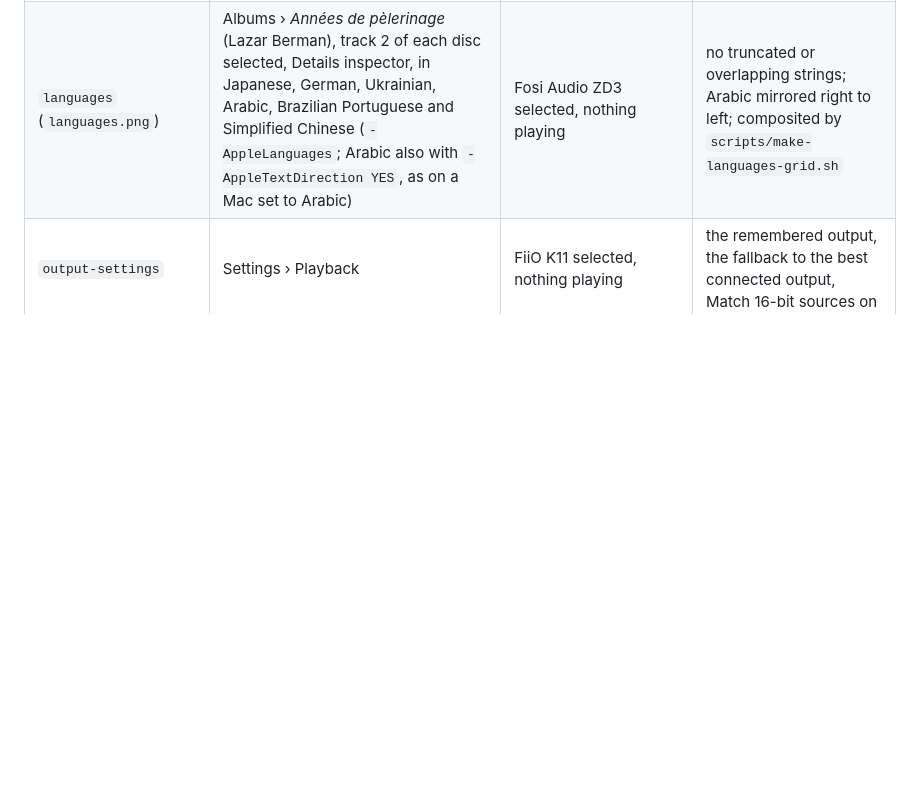
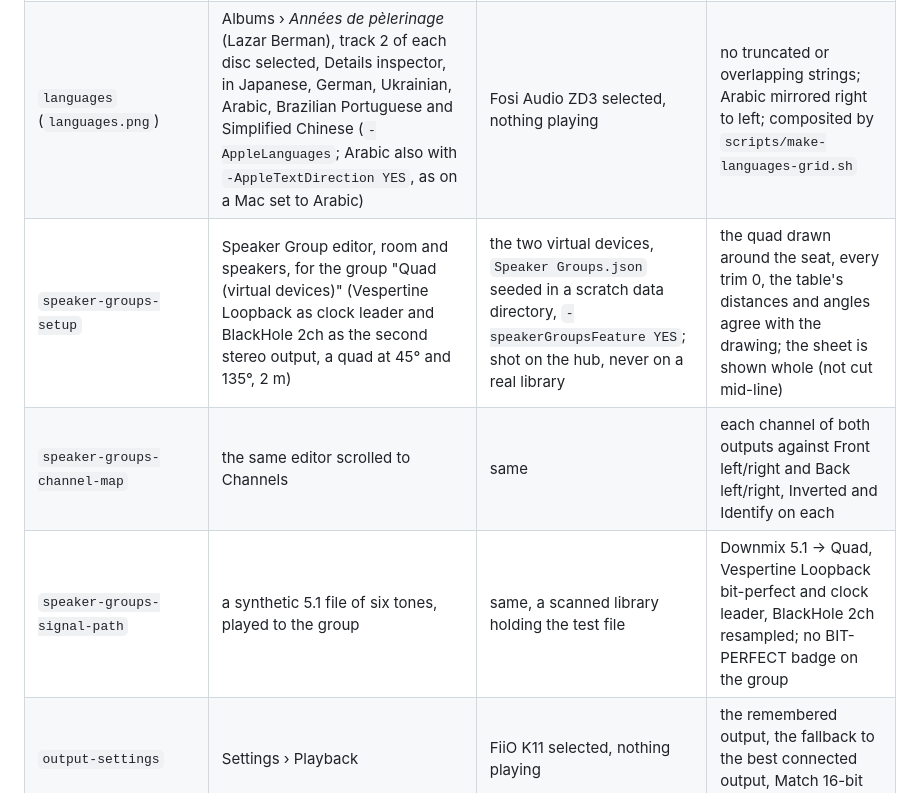
Before and after one commit to szeremeta1/Vespertine, a Markdown page: docs/press/shot-list.md, the part around the change. Rendered like a GitHub page; blank space fills up the shorter version.

```diff
--- a/docs/press/shot-list.md
+++ b/docs/press/shot-list.md
@@ -18,6 +18,9 @@ JPEGs, the tour, the social previews) is derived from these by the scripts named
 | `mini-player` | *Don't Look Back in Anger*, Oasis (24/48) on AirPods Max | AirPods Max | BIT-PERFECT only if the device runs at 48 kHz with unity volume |
 | `sacd-iso` | *Brothers In Arms*, Dire Straits, from the 2005 20th Anniversary SACD image (`SACD-R.iso`), stereo area | FiiO K11, DoP enabled for it | NATIVE DSD · DoP, 32 / 176.4; source SACD · DSD64 · 2.8 MHz; decoder "SACD image · DST (lossless) decoded to DSD"; unity volume, hog mode |
 | `languages` (`languages.png`) | Albums › *Années de pèlerinage* (Lazar Berman), track 2 of each disc selected, Details inspector, in Japanese, German, Ukrainian, Arabic, Brazilian Portuguese and Simplified Chinese (`-AppleLanguages`; Arabic also with `-AppleTextDirection YES`, as on a Mac set to Arabic) | Fosi Audio ZD3 selected, nothing playing | no truncated or overlapping strings; Arabic mirrored right to left; composited by `scripts/make-languages-grid.sh` |
+| `speaker-groups-setup` | Speaker Group editor, room and speakers, for the group "Quad (virtual devices)" (Vespertine Loopback as clock leader and BlackHole 2ch as the second stereo output, a quad at 45° and 135°, 2 m) | the two virtual devices, `Speaker Groups.json` seeded in a scratch data directory, `-speakerGroupsFeature YES`; shot on the hub, never on a real library | the quad drawn around the seat, every trim 0, the table's distances and angles agree with the drawing; the sheet is shown whole (not cut mid-line) |
+| `speaker-groups-channel-map` | the same editor scrolled to Channels | same | each channel of both outputs against Front left/right and Back left/right, Inverted and Identify on each |
+| `speaker-groups-signal-path` | a synthetic 5.1 file of six tones, played to the group | same, a scanned library holding the test file | Downmix 5.1 → Quad, Vespertine Loopback bit-perfect and clock leader, BlackHole 2ch resampled; no BIT-PERFECT badge on the group |
 | `output-settings` | Settings › Playback | FiiO K11 selected, nothing playing | the remembered output, the fallback to the best connected output, Match 16-bit sources on |
 | `equalizer` | Window › Equalizer with the AutoEQ *Sennheiser HD 600* preset (oratory1990) on the Fosi Audio ZD3, over the main window playing *Les jeux d'eau* (24/96); the two window captures are laid out as they sat on screen (`scripts/compose-windows.swift`) | Fosi Audio ZD3 | the preset on for the ZD3; EQUALIZER badge and the Equalizer step in the signal path; no BIT-PERFECT badge |
 | `loopback-test` | Controls › Loopback Test…, quick test run (`-VespertineOpenSheet loopback-run`) | the "Vespertine Loopback" output installed (`scripts/install-loopback-device.sh`) | BIT-EXACT for 24/44.1, 24/96, 16-bit padded and the gapless pair |
```
Also changed, not shown: README.md (+15 -1 lines), docs/SPEAKER-GROUPS.md (+1 -1 lines), docs/screenshots/speaker-groups-channel-map.png (added), docs/screenshots/speaker-groups-setup.png (added), docs/screenshots/speaker-groups-signal-path.png (added), 4 other files.
